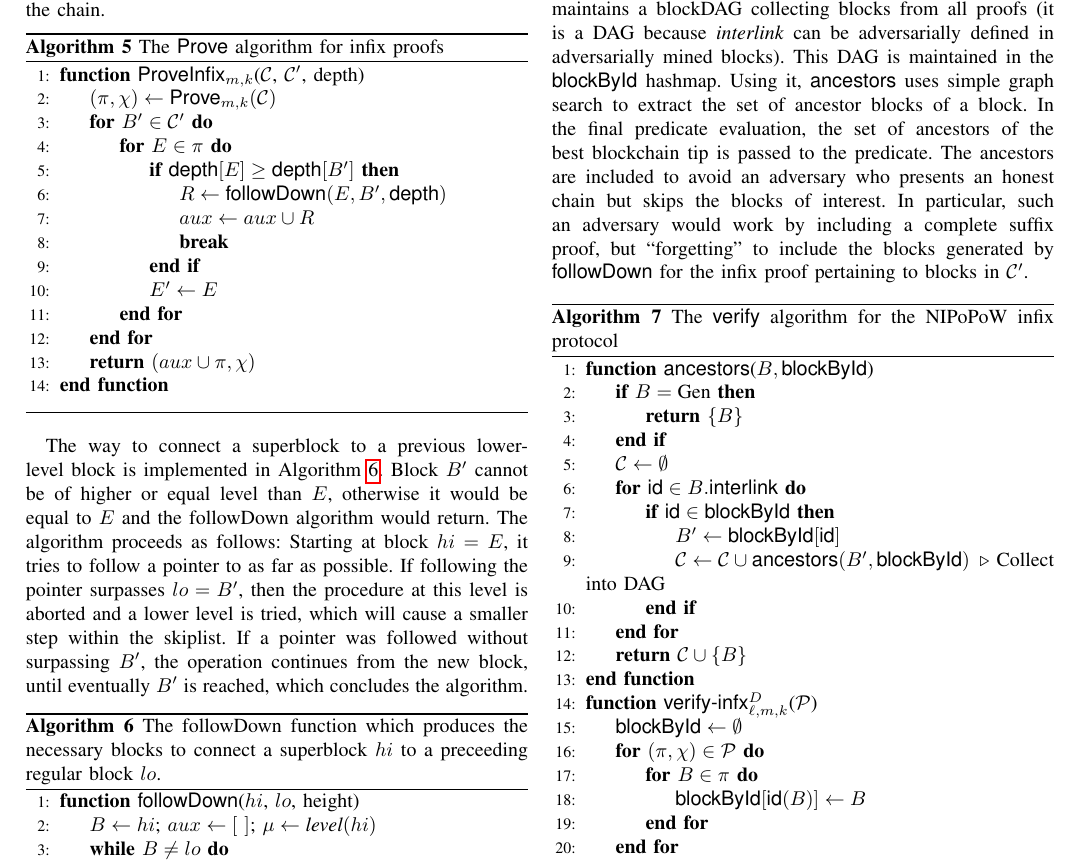
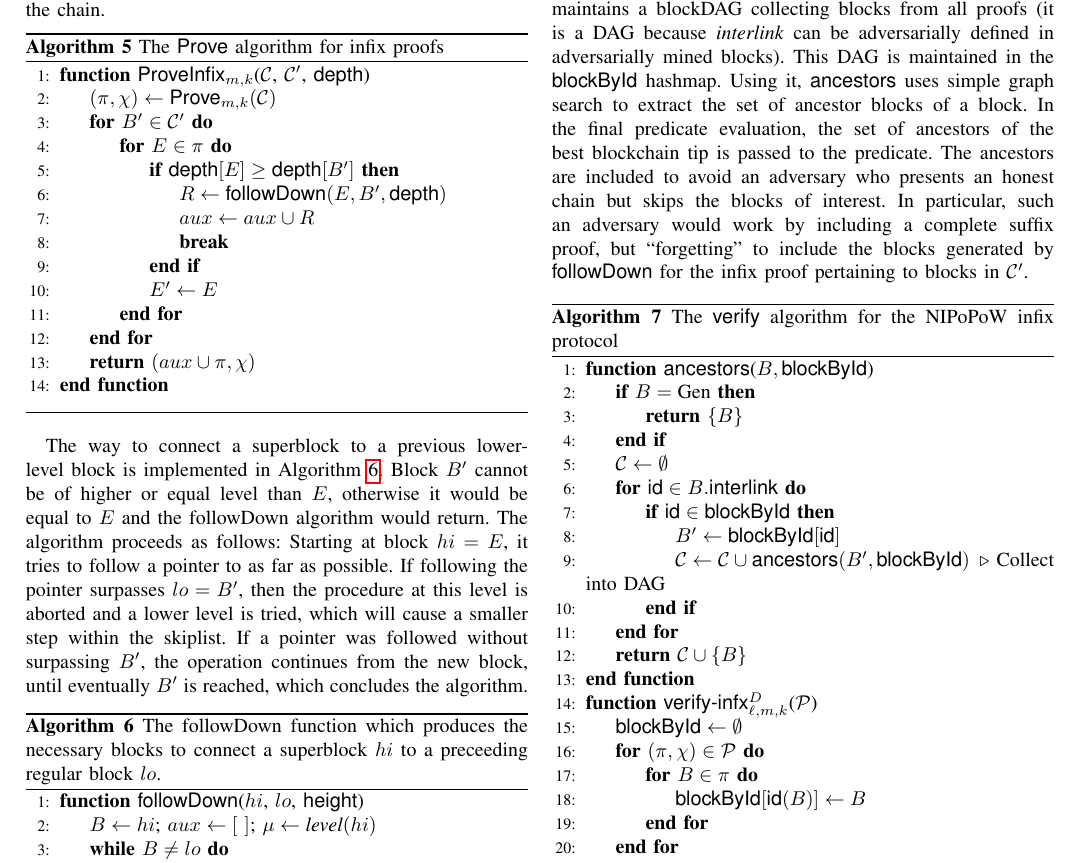
Before and after one commit to dionyziz/popow, a LaTeX paper (whitepaper/nipopows-ndss.tex, which reads whitepaper/algorithms/alg.nipopow-infix-follow.tex, whitepaper/algorithms/alg.nipopow-infix-prover.tex): part of page 8 of 16, cut so that both start at the same text. Compiled offline with pdfLaTeX.

Commit message:
Typesetting fix

```diff
--- a/whitepaper/algorithms/alg.nipopow-infix-follow.tex
+++ b/whitepaper/algorithms/alg.nipopow-infix-follow.tex
@@ -3,7 +3,7 @@
     produces the necessary blocks to connect a superblock $hi$ to a preceeding
     regular block $lo$.}
     \begin{algorithmic}[1]
-        \Function{\sf followDown}{$hi$, $lo$, height} %, realLink, blockById}
+        \Function{\sf followDown}{$hi$, $lo$, \textsf{height}} %, realLink, blockById}
             \State{$B \gets hi$; $aux \gets [\ ]$; $\mu \gets \textit{level}(hi)$}
             \While{$B \neq lo$}
                 % \Let{(B', aux')}{\textsf{followUp}(B, \mu, \textsf{realLink}, \textsf{blockById})}
--- a/whitepaper/algorithms/alg.nipopow-infix-prover.tex
+++ b/whitepaper/algorithms/alg.nipopow-infix-prover.tex
@@ -2,7 +2,7 @@
     \caption{\label{alg.nipopow-infix-prover}The \textsf{Prove} algorithm
     for infix proofs}
     \begin{algorithmic}[1]
-        \Function{\sf ProveInfix$_{m,k}$}{$\chain$, $\chain'$, depth} % , realLink, blockById}
+        \Function{\sf ProveInfix$_{m,k}$}{$\chain$, $\chain'$, \textsf{depth}} % , realLink, blockById}
             \Let{(\pi, \chi)}{\textsf{Prove}_{m,k}(\chain)}
             \For{$B' \in \chain'$}
                 \For{$E \in \pi$}
```
